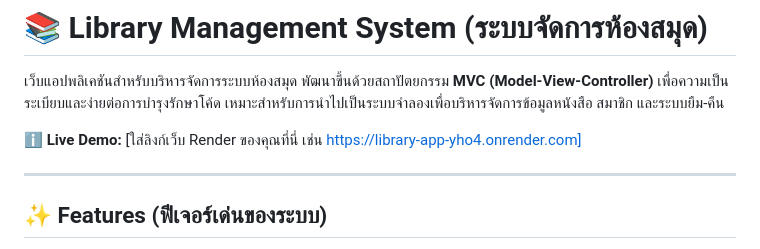
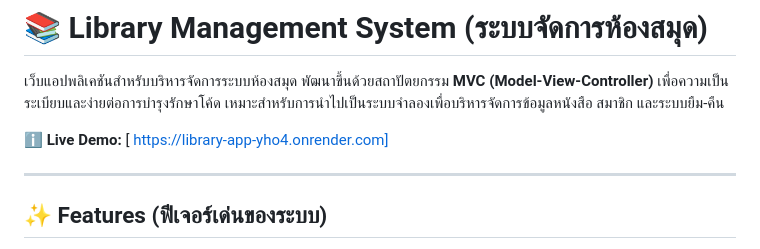
Before and after one commit to Badin04/library-App, a Markdown page: README.md, the part around the change. GitHub-like rendering.

```diff
--- a/README.md
+++ b/README.md
@@ -2,7 +2,7 @@
 
 เว็บแอปพลิเคชันสำหรับบริหารจัดการระบบห้องสมุด พัฒนาขึ้นด้วยสถาปัตยกรรม **MVC (Model-View-Controller)** เพื่อความเป็นระเบียบและง่ายต่อการบำรุงรักษาโค้ด เหมาะสำหรับการนำไปเป็นระบบจำลองเพื่อบริหารจัดการข้อมูลหนังสือ สมาชิก และระบบยืม-คืน
 
-ℹ️ **Live Demo:** [ใส่ลิงก์เว็บ Render ของคุณที่นี่ เช่น https://library-app-yho4.onrender.com]
+ℹ️ **Live Demo:** [ https://library-app-yho4.onrender.com]
 
 ---
 
```
